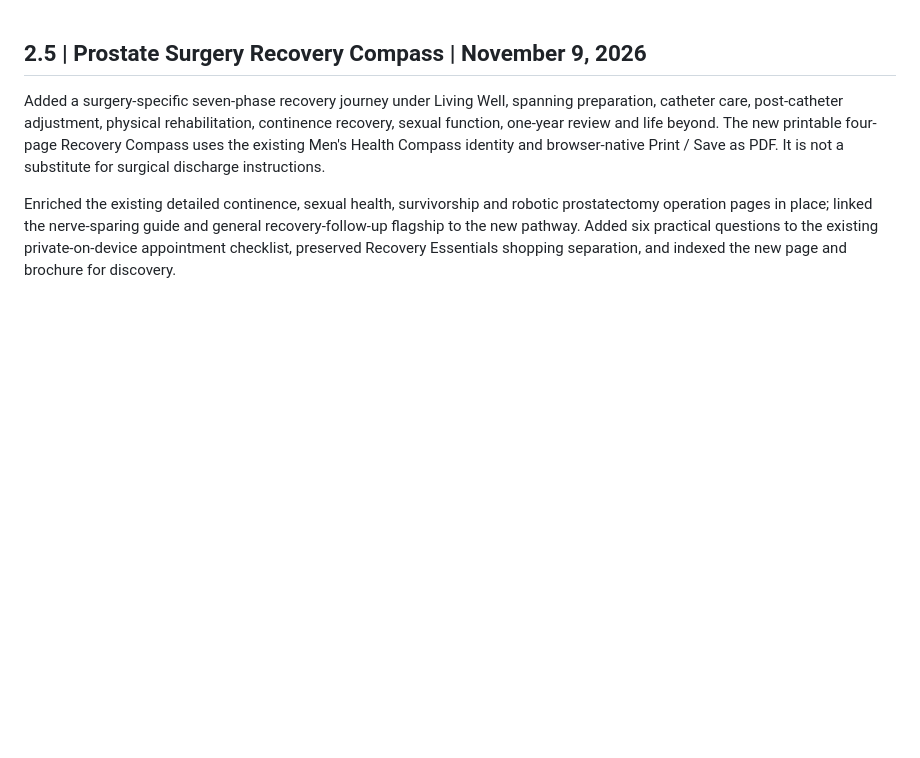
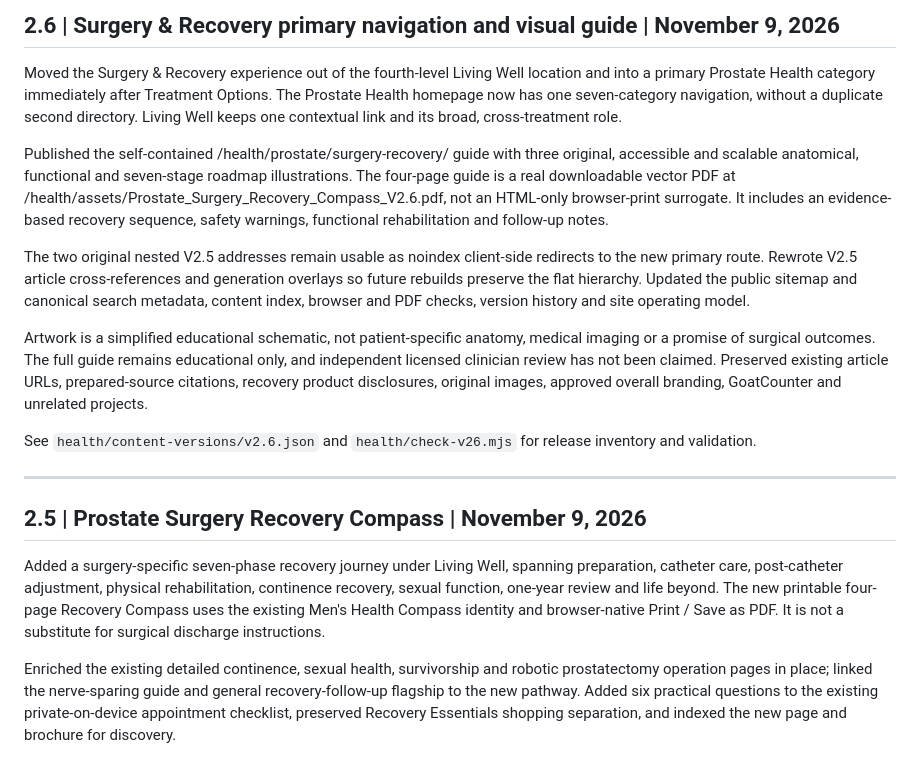
Before and after one commit to behshad-code/behshad.com, a Markdown page: health/CHANGELOG.md, the part around the change. Rendered like a GitHub page; blank space fills up the shorter version.

Commit message:
Document V2.6 primary navigation, artwork, PDF and redirect safeguards

```diff
--- a/health/CHANGELOG.md
+++ b/health/CHANGELOG.md
@@ -1,3 +1,17 @@
+## 2.6 | Surgery & Recovery primary navigation and visual guide | November 9, 2026
+
+Moved the Surgery & Recovery experience out of the fourth-level Living Well location and into a primary Prostate Health category immediately after Treatment Options. The Prostate Health homepage now has one seven-category navigation, without a duplicate second directory. Living Well keeps one contextual link and its broad, cross-treatment role.
+
+Published the self-contained /health/prostate/surgery-recovery/ guide with three original, accessible and scalable anatomical, functional and seven-stage roadmap illustrations. The four-page guide is a real downloadable vector PDF at /health/assets/Prostate_Surgery_Recovery_Compass_V2.6.pdf, not an HTML-only browser-print surrogate. It includes an evidence-based recovery sequence, safety warnings, functional rehabilitation and follow-up notes.
+
+The two original nested V2.5 addresses remain usable as noindex client-side redirects to the new primary route. Rewrote V2.5 article cross-references and generation overlays so future rebuilds preserve the flat hierarchy. Updated the public sitemap and canonical search metadata, content index, browser and PDF checks, version history and site operating model.
+
+Artwork is a simplified educational schematic, not patient-specific anatomy, medical imaging or a promise of surgical outcomes. The full guide remains educational only, and independent licensed clinician review has not been claimed. Preserved existing article URLs, prepared-source citations, recovery product disclosures, original images, approved overall branding, GoatCounter and unrelated projects.
+
+See `health/content-versions/v2.6.json` and `health/check-v26.mjs` for release inventory and validation.
+
+---
+
 ## 2.5 | Prostate Surgery Recovery Compass | November 9, 2026
 
 Added a surgery-specific seven-phase recovery journey under Living Well, spanning preparation, catheter care, post-catheter adjustment, physical rehabilitation, continence recovery, sexual function, one-year review and life beyond. The new printable four-page Recovery Compass uses the existing Men's Health Compass identity and browser-native Print / Save as PDF. It is not a substitute for surgical discharge instructions.
```
